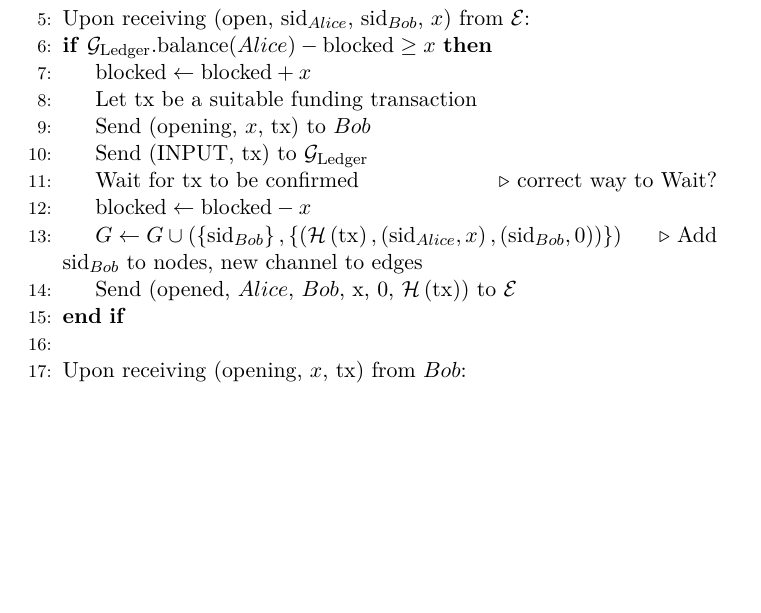
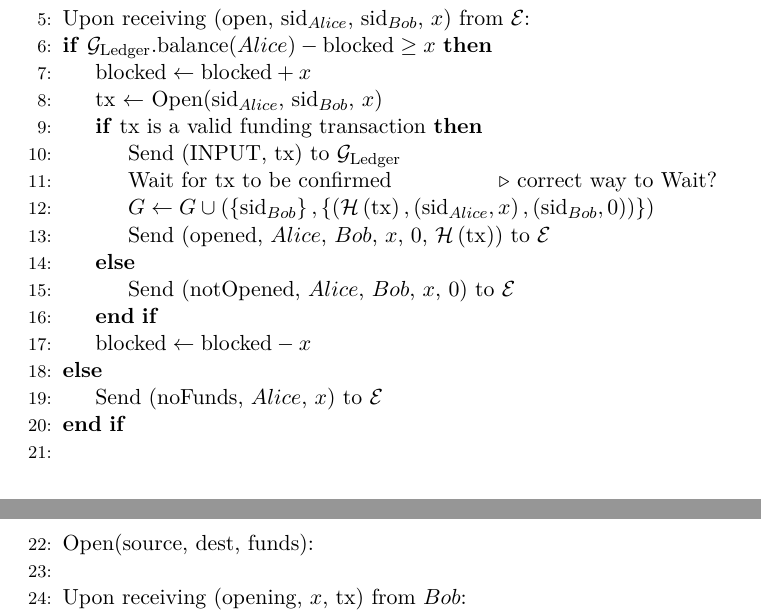
Before and after one commit to OrfeasLitos/PaymentChannels, a LaTeX paper (src/paymentChannels.tex, which reads src/lightningprot.tex): part of page 16 of 20 before the commit and two parts of pages 16 and 17 of 21 after it, the two joined at a grey line, cut so that both start at the same text, the shorter picture padded with empty space. Compiled offline with pdfLaTeX.

Commit message:
Use Open() function to open channel

```diff
--- a/src/lightningprot.tex
+++ b/src/lightningprot.tex
@@ -10,18 +10,24 @@
       \If{$\mathcal{G}_{\mathrm{Ledger}}.\mathrm{balance}(Alice) - \mathrm{blocked} \geq
       x$}
         \State $\mathrm{blocked} \leftarrow \mathrm{blocked} + x$
-        \State Let tx be a suitable funding transaction
-        \State Send (opening, $x$, tx) to $Bob$
-        \State Send (INPUT, tx) to $\mathcal{G}_{\mathrm{Ledger}}$
-        \State Wait for tx to be confirmed \Comment{correct way to Wait?}
+        \State tx $\leftarrow$ Open($\mathrm{sid}_{Alice}$, $\mathrm{sid}_{Bob}$, $x$)
+        \If{tx is a valid funding transaction}
+          \State Send (INPUT, tx) to $\mathcal{G}_{\mathrm{Ledger}}$
+          \State Wait for tx to be confirmed \Comment{correct way to Wait?}
+          \State $G \leftarrow G \cup \left(\left\{\mathrm{sid}_{Bob}\right\},
+          \left\{\left(\mathcal{H}\left(\mathrm{tx}\right), \left(\mathrm{sid}_{Alice},
+          x\right), \left(\mathrm{sid}_{Bob}, 0\right)\right)\right\}\right)$
+          \State Send (opened, $Alice$, $Bob$, $x$, 0,
+          $\mathcal{H}\left(\mathrm{tx}\right))$ to $\mathcal{E}$
+        \Else
+          \State Send (notOpened, $Alice$, $Bob$, $x$, 0) to $\mathcal{E}$
+        \EndIf
         \State $\mathrm{blocked} \leftarrow \mathrm{blocked} - x$
-        \State $G \leftarrow G \cup \left(\left\{\mathrm{sid}_{Bob}\right\},
-        \left\{\left(\mathcal{H}\left(\mathrm{tx}\right), \left(\mathrm{sid}_{Alice},
-        x\right), \left(\mathrm{sid}_{Bob}, 0\right)\right)\right\}\right)$ \Comment{Add
-        $\mathrm{sid}_{Bob}$ to nodes, new channel to edges}
-        \State Send (opened, $Alice$, $Bob$, x, 0, $\mathcal{H}\left(\mathrm{tx}\right))$
-        to $\mathcal{E}$
+      \Else
+        \State Send (noFunds, $Alice$, $x$) to $\mathcal{E}$
       \EndIf
+    \State
+    \State Open(source, dest, funds):
     \State
     \State Upon receiving (opening, $x$, tx) from $Bob$:
       \State Wait for tx to be confirmed
```
Also changed, not shown: paymentChannels.pdf.
